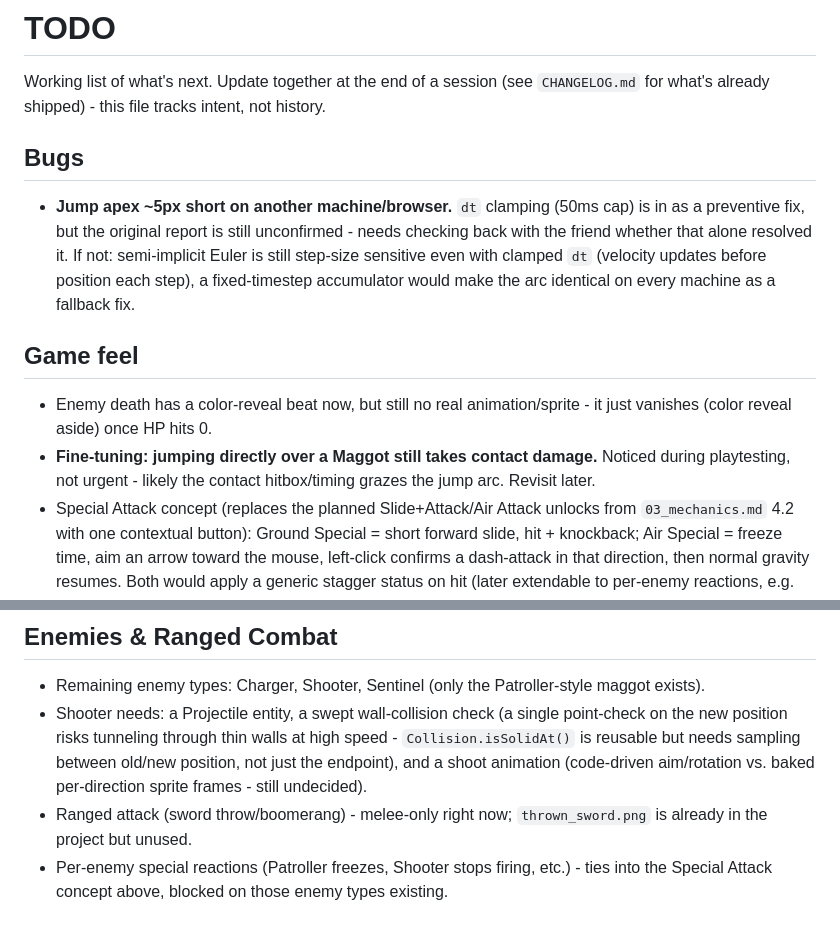
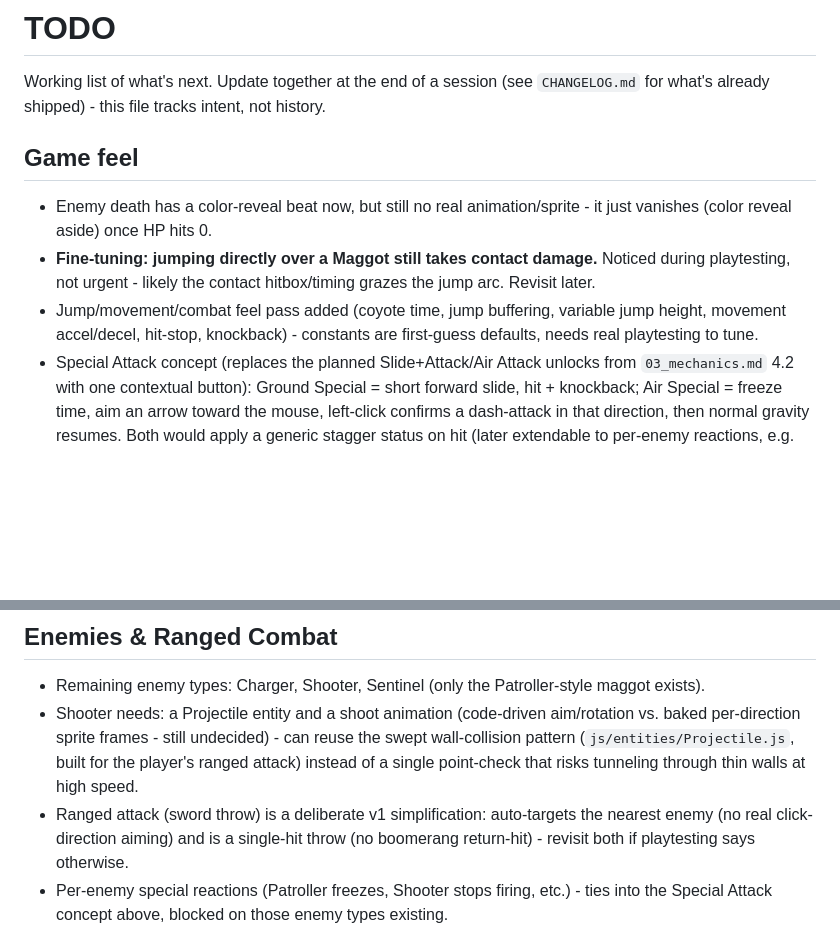
Before and after one commit to AngeloDevLab/CHROMATIC, a Markdown page: TODO.md, 2 parts joined by grey strips. Drawn GitHub-style; blank space fills up the shorter version.

```diff
--- a/TODO.md
+++ b/TODO.md
@@ -1,15 +1,12 @@
 # TODO
 
 Working list of what's next. Update together at the end of a session (see `CHANGELOG.md` for what's already shipped) - this file tracks intent, not history.
-
-## Bugs
-
-- **Jump apex ~5px short on another machine/browser.** `dt` clamping (50ms cap) is in as a preventive fix, but the original report is still unconfirmed - needs checking back with the friend whether that alone resolved it. If not: semi-implicit Euler is still step-size sensitive even with clamped `dt` (velocity updates before position each step), a fixed-timestep accumulator would make the arc identical on every machine as a fallback fix.
 
 ## Game feel
 
 - Enemy death has a color-reveal beat now, but still no real animation/sprite - it just vanishes (color reveal aside) once HP hits 0.
 - **Fine-tuning: jumping directly over a Maggot still takes contact damage.** Noticed during playtesting, not urgent - likely the contact hitbox/timing grazes the jump arc. Revisit later.
+- Jump/movement/combat feel pass added (coyote time, jump buffering, variable jump height, movement accel/decel, hit-stop, knockback) - constants are first-guess defaults, needs real playtesting to tune.
 - Special Attack concept (replaces the planned Slide+Attack/Air Attack unlocks from `03_mechanics.md` 4.2 with one contextual button): Ground Special = short forward slide, hit + knockback; Air Special = freeze time, aim an arrow toward the mouse, left-click confirms a dash-attack in that direction, then normal gravity resumes. Both would apply a generic stagger status on hit (later extendable to per-enemy reactions, e.g. Patroller freezes, Shooter stops firing - blocked on those enemy types existing at all). Needs dedicated sprite sheets eventually (attack.png as placeholder in the meantime), no sound yet, no unlock-gating since there's no ability-unlock system in code at all yet. Parked for now - current normal Attack already works mid-air (locks vx, gravity/vy keep resolving) which covers the immediate need.
 
 ## Difficulty & Balancing
@@ -20,8 +17,8 @@ Working list of what's next. Update together at the end of a session (see `CHANG
 ## Enemies & Ranged Combat
 
 - Remaining enemy types: Charger, Shooter, Sentinel (only the Patroller-style maggot exists).
-- Shooter needs: a Projectile entity, a swept wall-collision check (a single point-check on the new position risks tunneling through thin walls at high speed - `Collision.isSolidAt()` is reusable but needs sampling between old/new position, not just the endpoint), and a shoot animation (code-driven aim/rotation vs. baked per-direction sprite frames - still undecided).
-- Ranged attack (sword throw/boomerang) - melee-only right now; `thrown_sword.png` is already in the project but unused.
+- Shooter needs: a Projectile entity and a shoot animation (code-driven aim/rotation vs. baked per-direction sprite frames - still undecided) - can reuse the swept wall-collision pattern (`js/entities/Projectile.js`, built for the player's ranged attack) instead of a single point-check that risks tunneling through thin walls at high speed.
+- Ranged attack (sword throw) is a deliberate v1 simplification: auto-targets the nearest enemy (no real click-direction aiming) and is a single-hit throw (no boomerang return-hit) - revisit both if playtesting says otherwise.
 - Per-enemy special reactions (Patroller freezes, Shooter stops firing, etc.) - ties into the Special Attack concept above, blocked on those enemy types existing.
 
 ## Tooling
```
Also changed, not shown: CHANGELOG.md (+18 -0 lines).
